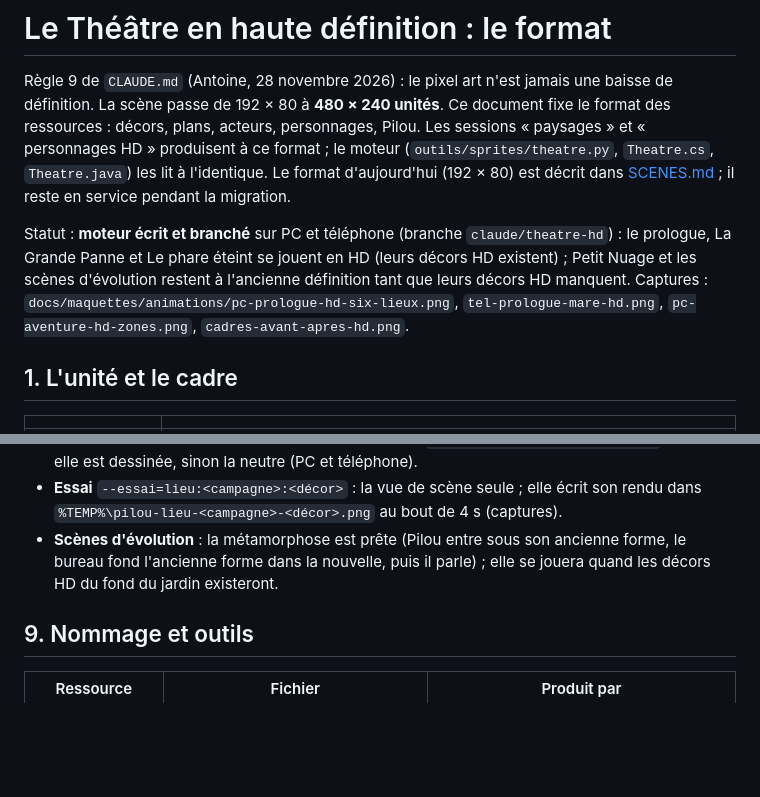
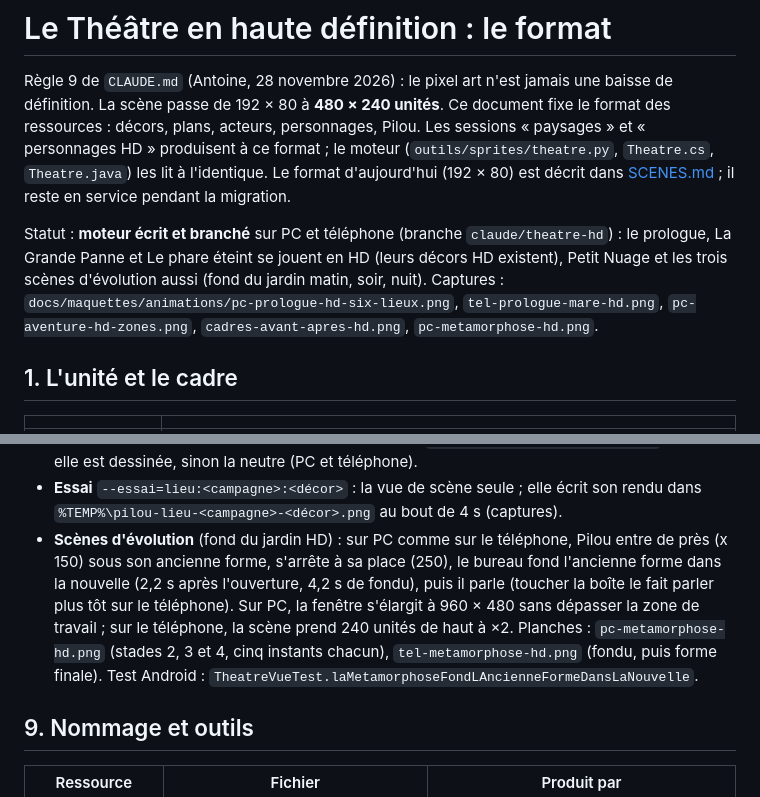
Before and after one commit to EveCrystali/Compagnon, a Markdown page: docs/SCENES-HD.md, 2 parts joined by grey strips. GitHub-like rendering; blank space fills up the shorter version.

```diff
--- a/docs/SCENES-HD.md
+++ b/docs/SCENES-HD.md
@@ -7,9 +7,9 @@ Les sessions « paysages » et « personnages HD » produisent à ce format ; le
 [SCENES.md](SCENES.md) ; il reste en service pendant la migration.
 
 Statut : **moteur écrit et branché** sur PC et téléphone (branche `claude/theatre-hd`) : le prologue, La Grande Panne
-et Le phare éteint se jouent en HD (leurs décors HD existent) ; Petit Nuage et les scènes d'évolution restent à
-l'ancienne définition tant que leurs décors HD manquent. Captures : `docs/maquettes/animations/pc-prologue-hd-six-lieux.png`,
-`tel-prologue-mare-hd.png`, `pc-aventure-hd-zones.png`, `cadres-avant-apres-hd.png`.
+et Le phare éteint se jouent en HD (leurs décors HD existent), Petit Nuage et les trois scènes d'évolution aussi
+(fond du jardin matin, soir, nuit). Captures : `docs/maquettes/animations/pc-prologue-hd-six-lieux.png`,
+`tel-prologue-mare-hd.png`, `pc-aventure-hd-zones.png`, `cadres-avant-apres-hd.png`, `pc-metamorphose-hd.png`.
 
 ## 1. L'unité et le cadre
 
@@ -155,8 +155,12 @@ acteurs qui réagissent (vol, traverse, rond…).
   la neutre (PC et téléphone).
 - **Essai** `--essai=lieu:<campagne>:<décor>` : la vue de scène seule ; elle écrit son rendu dans
   `%TEMP%\pilou-lieu-<campagne>-<décor>.png` au bout de 4 s (captures).
-- **Scènes d'évolution** : la métamorphose est prête (Pilou entre sous son ancienne forme, le bureau fond l'ancienne forme
-  dans la nouvelle, puis il parle) ; elle se jouera quand les décors HD du fond du jardin existeront.
+- **Scènes d'évolution** (fond du jardin HD) : sur PC comme sur le téléphone, Pilou entre de près (x 150) sous son ancienne forme, s'arrête à
+  sa place (250), le bureau fond l'ancienne forme dans la nouvelle (2,2 s après l'ouverture, 4,2 s de fondu), puis il
+  parle (toucher la boîte le fait parler plus tôt sur le téléphone). Sur PC, la fenêtre s'élargit à 960 × 480 sans
+  dépasser la zone de travail ; sur le téléphone, la scène prend 240 unités de haut à ×2. Planches :
+  `pc-metamorphose-hd.png` (stades 2, 3 et 4, cinq instants chacun), `tel-metamorphose-hd.png` (fondu, puis forme
+  finale). Test Android : `TheatreVueTest.laMetamorphoseFondLAncienneFormeDansLaNouvelle`.
 
 ## 9. Nommage et outils
 
```
Also changed, not shown: docs/ETAT.md (+2 -1 lines), docs/maquettes/animations/pc-metamorphose-hd.png (added), docs/maquettes/animations/tel-metamorphose-hd.png (added), 12 other files.
